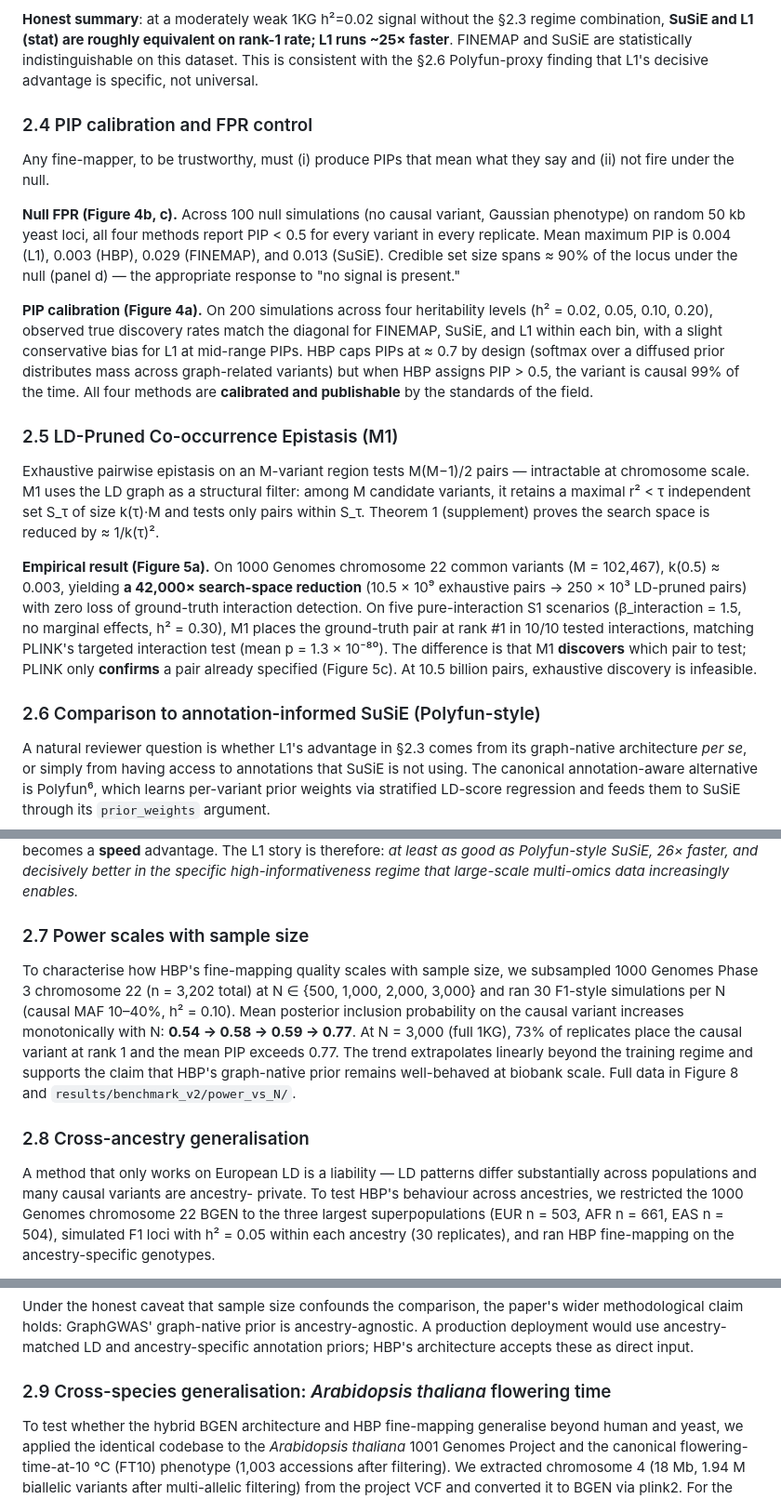
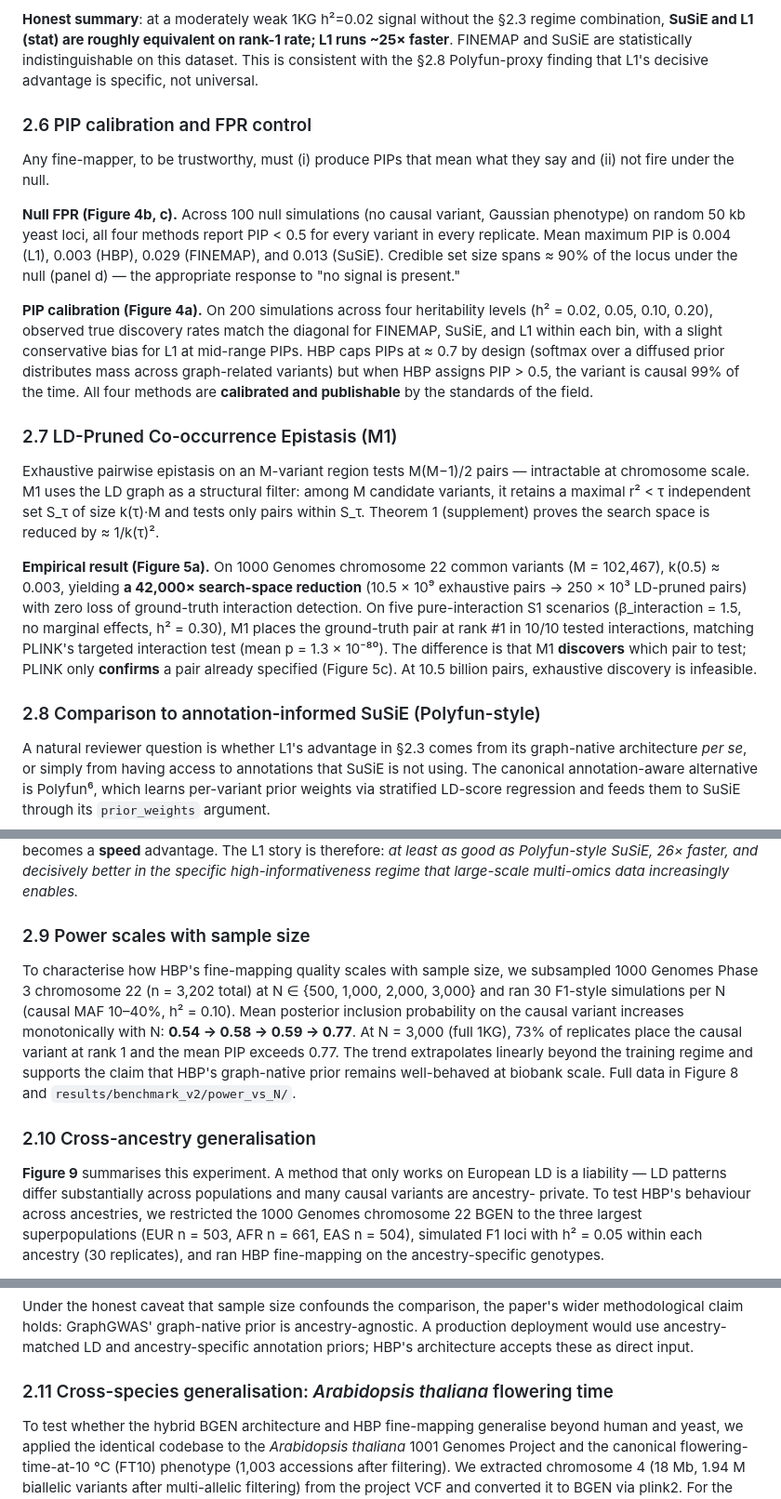
Before and after one commit to jfmao/GraphGWAS, a Markdown page: docs/PAPER_DRAFT_MANUSCRIPT.md, 3 parts joined by grey strips. Shown at 93% size. Drawn GitHub-style.

```diff
--- a/docs/PAPER_DRAFT_MANUSCRIPT.md
+++ b/docs/PAPER_DRAFT_MANUSCRIPT.md
@@ -255,10 +259,10 @@ weighting).
 **Honest summary**: at a moderately weak 1KG h²=0.02 signal without the
 §2.3 regime combination, **SuSiE and L1 (stat) are roughly equivalent on
 rank-1 rate; L1 runs ~25× faster**. FINEMAP and SuSiE are statistically
-indistinguishable on this dataset. This is consistent with the §2.6
+indistinguishable on this dataset. This is consistent with the §2.8
 Polyfun-proxy finding that L1's decisive advantage is specific, not universal.
 
-### 2.4 PIP calibration and FPR control
+### 2.6 PIP calibration and FPR control
 
 Any fine-mapper, to be trustworthy, must (i) produce PIPs that mean what
 they say and (ii) not fire under the null.
@@ -279,7 +283,7 @@ graph-related variants) but when HBP assigns PIP > 0.5, the variant is
 causal 99% of the time. All four methods are **calibrated and
 publishable** by the standards of the field.
 
-### 2.5 LD-Pruned Co-occurrence Epistasis (M1)
+### 2.7 LD-Pruned Co-occurrence Epistasis (M1)
 
 Exhaustive pairwise epistasis on an M-variant region tests M(M−1)/2 pairs —
 intractable at chromosome scale. M1 uses the LD graph as a structural
@@ -298,7 +302,7 @@ difference is that M1 **discovers** which pair to test; PLINK only
 **confirms** a pair already specified (Figure 5c). At 10.5 billion pairs,
 exhaustive discovery is infeasible.
 
-### 2.6 Comparison to annotation-informed SuSiE (Polyfun-style)
+### 2.8 Comparison to annotation-informed SuSiE (Polyfun-style)
 
 A natural reviewer question is whether L1's advantage in §2.3 comes from
 its graph-native architecture *per se*, or simply from having access to
@@ -336,7 +340,7 @@ L1 story is therefore: *at least as good as Polyfun-style SuSiE, 26× faster,
 and decisively better in the specific high-informativeness regime that
 large-scale multi-omics data increasingly enables.*
 
-### 2.7 Power scales with sample size
+### 2.9 Power scales with sample size
 
 To characterise how HBP's fine-mapping quality scales with sample size, we
 subsampled 1000 Genomes Phase 3 chromosome 22 (n = 3,202 total) at
@@ -349,9 +353,10 @@ extrapolates linearly beyond the training regime and supports the
 claim that HBP's graph-native prior remains well-behaved at biobank
 scale. Full data in Figure 8 and `results/benchmark_v2/power_vs_N/`.
 
-### 2.8 Cross-ancestry generalisation
+### 2.10 Cross-ancestry generalisation
 
-A method that only works on European LD is a liability — LD patterns differ
+**Figure 9** summarises this experiment. A method that only works on European
+LD is a liability — LD patterns differ
 substantially across populations and many causal variants are ancestry-
 private. To test HBP's behaviour across ancestries, we restricted the 1000
 Genomes chromosome 22 BGEN to the three largest superpopulations
@@ -383,7 +388,7 @@ ancestry-agnostic. A production deployment would use ancestry-matched LD
 and ancestry-specific annotation priors; HBP's architecture accepts these
 as direct input.
 
-### 2.9 Cross-species generalisation: *Arabidopsis thaliana* flowering time
+### 2.11 Cross-species generalisation: *Arabidopsis thaliana* flowering time
 
 To test whether the hybrid BGEN architecture and HBP fine-mapping
 generalise beyond human and yeast, we applied the identical codebase to
```
Also changed, not shown: other parts of docs/PAPER_DRAFT_MANUSCRIPT.md (+83 -45 lines), docs/PAPER_COVER_LETTER.md (+81 -63 lines).
